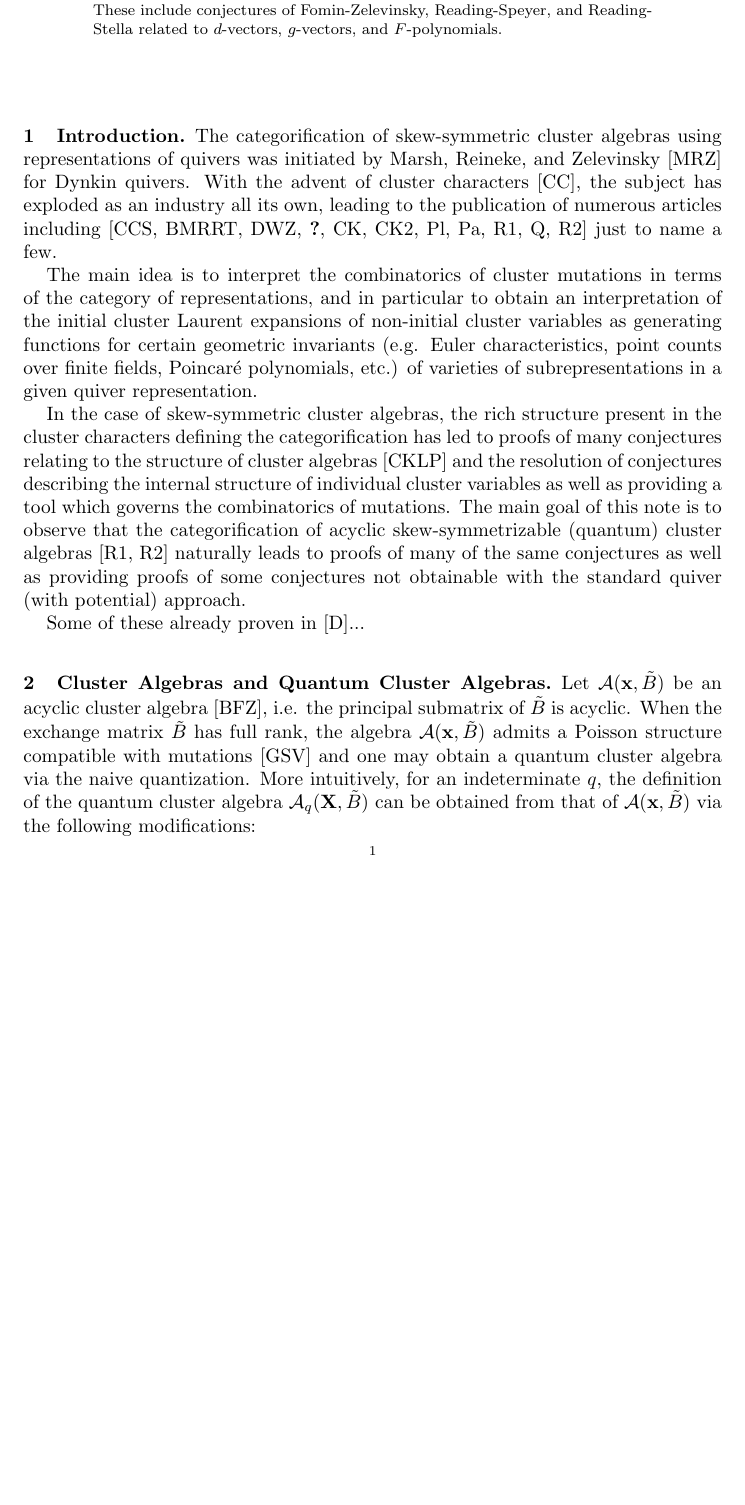
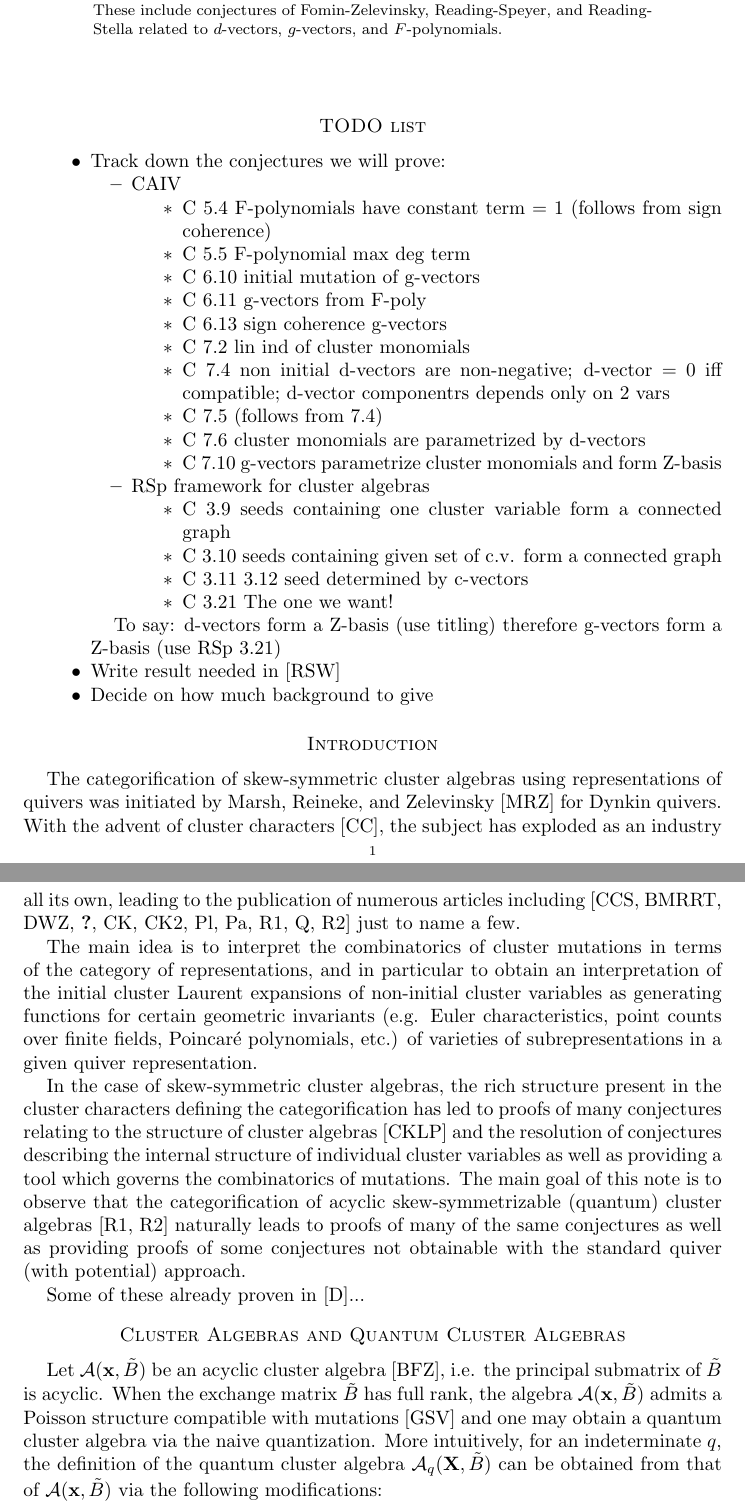
Before and after one commit to drupel/categorification-consequences, a LaTeX paper (d-vectors to g-vectors.tex): part of page 1 of 6 before the commit and two parts of pages 1 and 2 of 7 after it, the two joined at a grey line, cut so that both start at the same text, the shorter picture padded with empty space. Compiled offline with pdfLaTeX.

Commit message:
Todo list

```diff
--- a/d-vectors to g-vectors.tex
+++ b/d-vectors to g-vectors.tex
@@ -53,7 +53,51 @@ USA}
   \end{abstract}
   \maketitle
 
-  \subsection{Introduction}
+  \section{TODO list}
+  \begin{itemize}
+    \item
+      Track down the conjectures we will prove:
+
+		\begin{itemize}
+		  \item CAIV
+        \begin{itemize}
+          \item C 5.4	F-polynomials have constant term = 1 (follows from sign coherence)
+          \item C 5.5	F-polynomial max deg term
+          \item C 6.10	initial mutation of g-vectors
+          \item C 6.11	g-vectors from F-poly
+          \item C 6.13	sign coherence g-vectors
+          \item C 7.2	lin ind of cluster monomials
+          \item C 7.4	non initial d-vectors are non-negative; d-vector = 0 iff compatible; 	d-vector componentrs depends only on 2 vars
+          \item C 7.5	(follows from 7.4)
+          \item C 7.6	cluster monomials are parametrized by d-vectors
+          \item C 7.10	g-vectors parametrize cluster monomials and form Z-basis
+        \end{itemize}
+
+      \item RSp framework for cluster algebras
+        \begin{itemize}
+          \item   C 3.9		seeds containing one cluster variable form a connected graph
+          \item   C 3.10		seeds containing given set of c.v. form a connected graph
+          \item   C 3.11 3.12	seed determined by c-vectors
+          \item   C 3.21		The one we want!
+        \end{itemize}
+    \end{itemize}
+
+
+To say:
+	d-vectors form a Z-basis (use titling)
+	therefore g-vectors form a Z-basis (use RSp 3.21)
+
+
+
+    \item
+      Write result needed in [RSW]
+
+    \item
+      Decide on how much background to give
+
+  \end{itemize}
+
+  \section{Introduction}
   The categorification of skew-symmetric cluster algebras using representations of quivers was initiated by Marsh, Reineke, and Zelevinsky \cite{marsh-reineke-zelevinsky} for Dynkin quivers.
   With the advent of cluster characters \cite{caldero-chapoton}, the subject has exploded as an industry all its own, leading to the publication of numerous articles including \cite{caldero-chapoton-schiffler,buan-marsh-reineke-reiten-todorov,derksen-weyman-zelevinsky,geiss-leclerc-schroer,caldero-keller,caldero-keller2,plamondon,palu,rupel1,qin,rupel2} just to name a few.
 
```
Also changed, not shown: d-vectors to g-vectors.tex (8 more changed lines).
